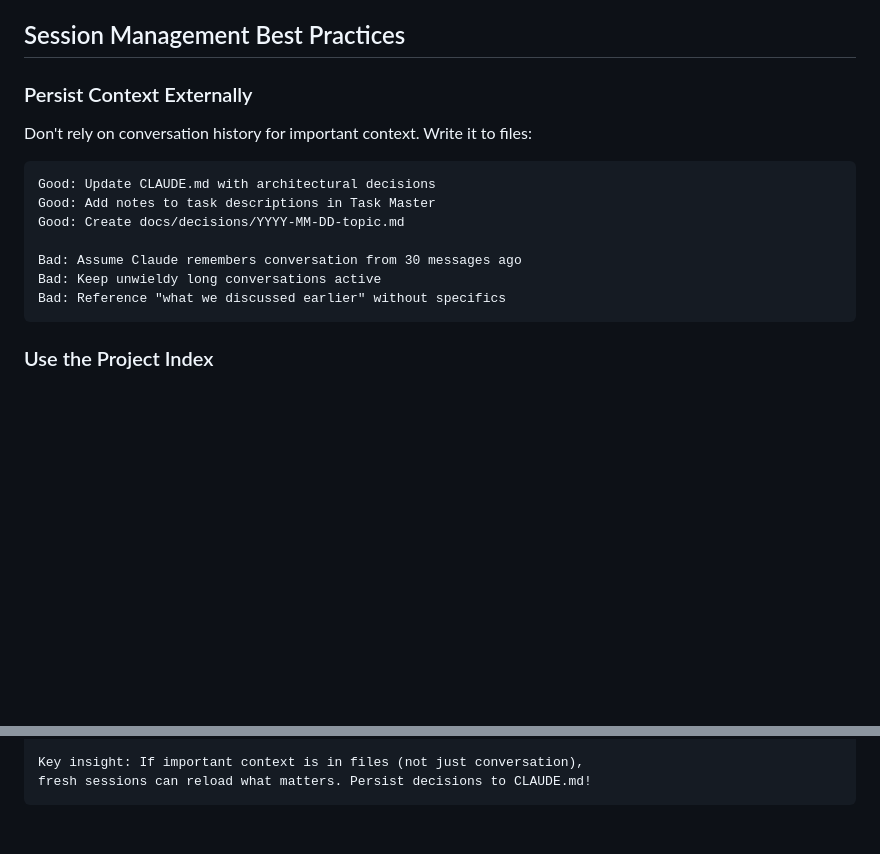
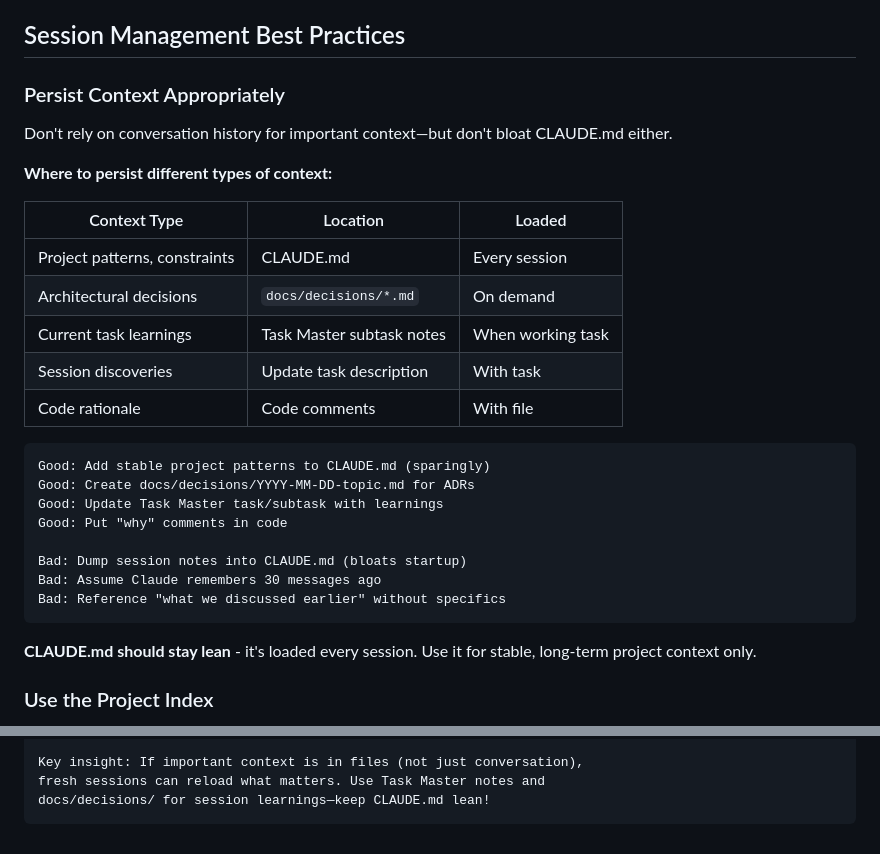
Before and after one commit to Zanzagar/project-template, a Markdown page: .claude/rules/context-management.md, 2 parts joined by grey strips. Rendered like a GitHub page; blank space fills up the shorter version.

Commit message:
fix: Correct context persistence to not bloat CLAUDE.md
The previous guidance suggested adding architectural decisions
to CLAUDE.md, which contradicts our lean CLAUDE.md philosophy.

Updated with proper context persistence strategy:
- CLAUDE.md: Stable project patterns only (loaded every session)
- docs/decisions/: ADRs and architectural decisions (on demand)
- Task Master notes: Current task learnings (with task)
- Code comments: Code rationale (with file)

Added explicit warning: "CLAUDE.md should stay lean"

Co-Authored-By: Claude Opus 4.5 <noreply@anthropic.com>

````diff
--- a/.claude/rules/context-management.md
+++ b/.claude/rules/context-management.md
@@ -113,19 +113,32 @@ Start a fresh session when you observe **symptoms**, not arbitrary thresholds:
 
 ## Session Management Best Practices
 
-### Persist Context Externally
+### Persist Context Appropriately
 
-Don't rely on conversation history for important context. Write it to files:
+Don't rely on conversation history for important context—but don't bloat CLAUDE.md either.
+
+**Where to persist different types of context:**
+
+| Context Type | Location | Loaded |
+|--------------|----------|--------|
+| Project patterns, constraints | CLAUDE.md | Every session |
+| Architectural decisions | `docs/decisions/*.md` | On demand |
+| Current task learnings | Task Master subtask notes | When working task |
+| Session discoveries | Update task description | With task |
+| Code rationale | Code comments | With file |
 
 ```
-Good: Update CLAUDE.md with architectural decisions
-Good: Add notes to task descriptions in Task Master
-Good: Create docs/decisions/YYYY-MM-DD-topic.md
+Good: Add stable project patterns to CLAUDE.md (sparingly)
+Good: Create docs/decisions/YYYY-MM-DD-topic.md for ADRs
+Good: Update Task Master task/subtask with learnings
+Good: Put "why" comments in code
 
-Bad: Assume Claude remembers conversation from 30 messages ago
-Bad: Keep unwieldy long conversations active
+Bad: Dump session notes into CLAUDE.md (bloats startup)
+Bad: Assume Claude remembers 30 messages ago
 Bad: Reference "what we discussed earlier" without specifics
 ```
+
+**CLAUDE.md should stay lean** - it's loaded every session. Use it for stable, long-term project context only.
 
 ### Use the Project Index
 
@@ -194,5 +207,6 @@ Context feeling sluggish?
     └─ Exploratory? → ultrathink, then decompose
 
 Key insight: If important context is in files (not just conversation),
-fresh sessions can reload what matters. Persist decisions to CLAUDE.md!
+fresh sessions can reload what matters. Use Task Master notes and
+docs/decisions/ for session learnings—keep CLAUDE.md lean!
 ```
````
